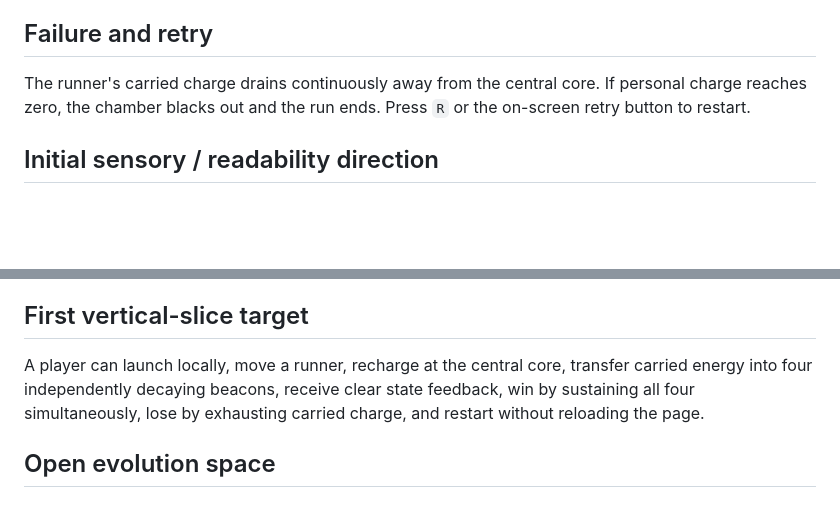
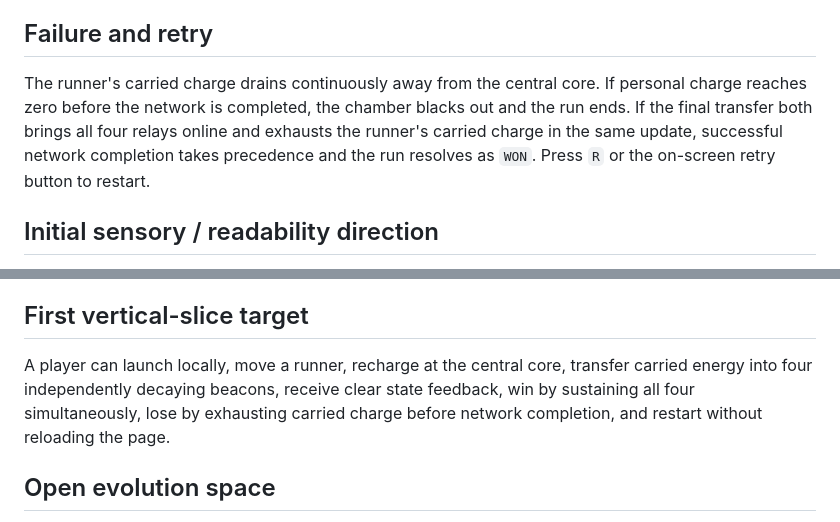
Before and after one commit to mike-axiom-mir/axm-ghost-studio, a Markdown page: GAME_CHARTER.md, 2 parts joined by grey strips. Rendered like a GitHub page; blank space fills up the shorter version.

Commit message:
director: clarify simultaneous completion precedence

```diff
--- a/GAME_CHARTER.md
+++ b/GAME_CHARTER.md
@@ -27,7 +27,7 @@ Bring all four relay beacons online at the same time.
 Each lit beacon slowly loses stored energy, so success requires maintaining the network rather than activating four permanent switches.
 
 ## Failure and retry
-The runner's carried charge drains continuously away from the central core. If personal charge reaches zero, the chamber blacks out and the run ends. Press `R` or the on-screen retry button to restart.
+The runner's carried charge drains continuously away from the central core. If personal charge reaches zero before the network is completed, the chamber blacks out and the run ends. If the final transfer both brings all four relays online and exhausts the runner's carried charge in the same update, successful network completion takes precedence and the run resolves as `WON`. Press `R` or the on-screen retry button to restart.
 
 ## Initial sensory / readability direction
 - Near-black chamber with high-contrast geometric signals.
@@ -71,7 +71,7 @@ Changes that do not alter route/resource feasibility — for example isolated fe
 This milestone does not freeze specialist work; it keeps additions aligned with the relay-maintenance fantasy while the first complete autonomous session evidence is being established.
 
 ## First vertical-slice target
-A player can launch locally, move a runner, recharge at the central core, transfer carried energy into four independently decaying beacons, receive clear state feedback, win by sustaining all four simultaneously, lose by exhausting carried charge, and restart without reloading the page.
+A player can launch locally, move a runner, recharge at the central core, transfer carried energy into four independently decaying beacons, receive clear state feedback, win by sustaining all four simultaneously, lose by exhausting carried charge before network completion, and restart without reloading the page.
 
 ## Open evolution space
 The charter intentionally does not decide exact difficulty curve, advanced movement, encounter hazards, scoring, audio identity, accessibility options, world fiction, progression, or final art language. Those remain specialist growth lanes after evidence exists.
```
